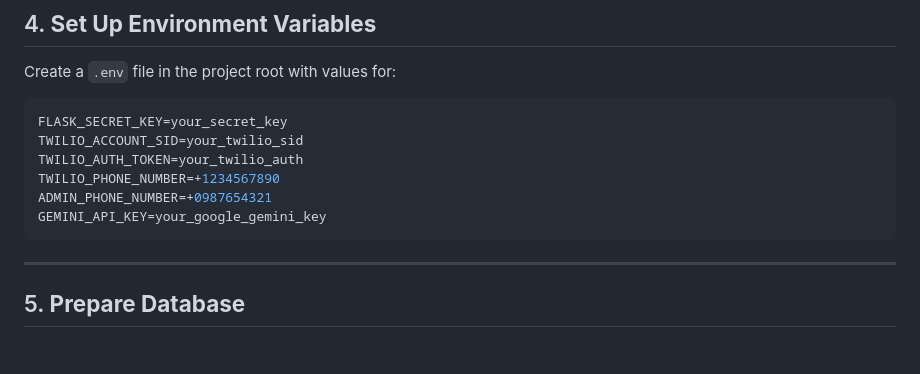
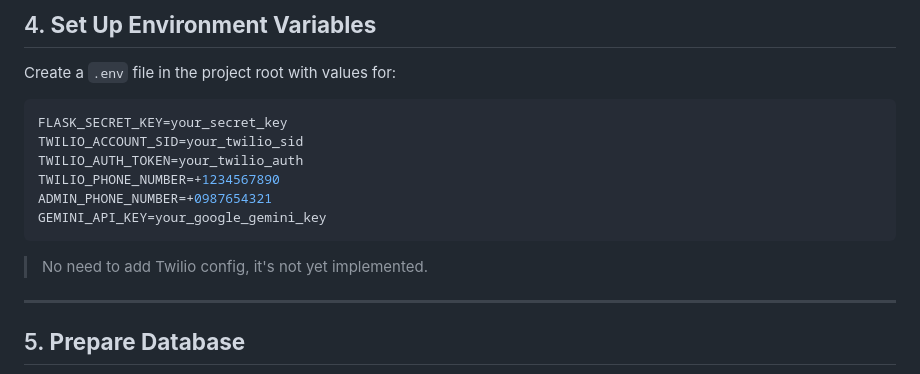
Before and after one commit to shivram9/IndShield, a Markdown page: README.md, the part around the change. Drawn GitHub-style; blank space fills up the shorter version.

````diff
--- a/README.md
+++ b/README.md
@@ -87,7 +87,7 @@ TWILIO_PHONE_NUMBER=+1234567890
 ADMIN_PHONE_NUMBER=+0987654321
 GEMINI_API_KEY=your_google_gemini_key
 ```
-
+> No need to add Twilio config, it's not yet implemented.
 ---
 
 ## 5. **Prepare Database**
````
